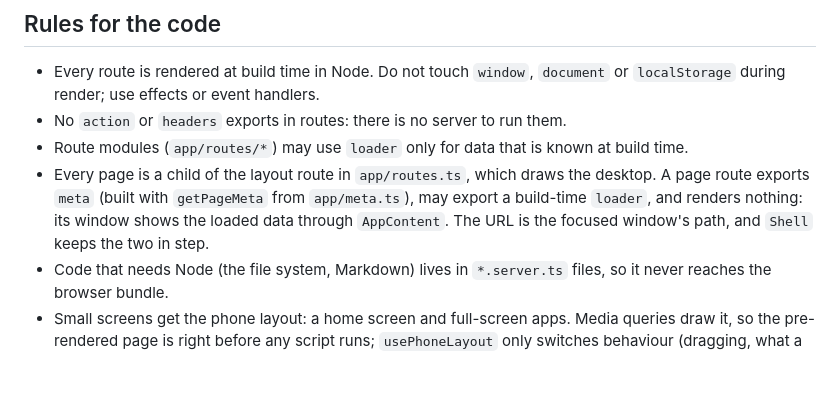
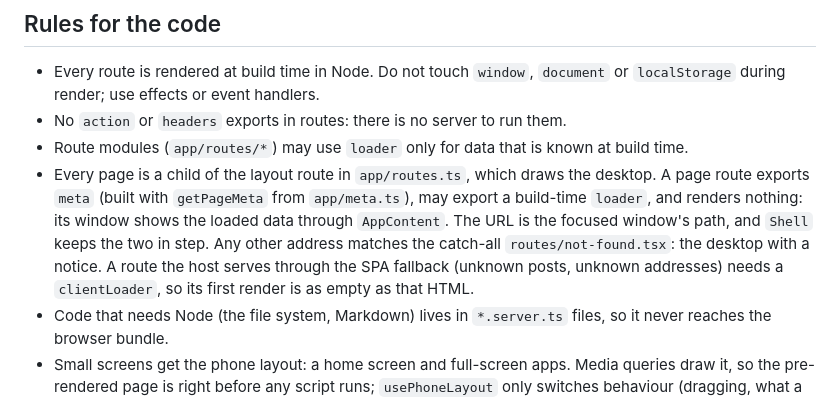
Before and after one commit to NikolaVetnic/website, a Markdown page: AGENTS.md, the part around the change. Rendered like a GitHub page; blank space fills up the shorter version.

Commit message:
Describe the catch-all route in AGENTS.md
Routes reached through the SPA fallback have to wait for a client loader to hydrate, which isn't obvious from the code of any one of them.

Refs #29

```diff
--- a/AGENTS.md
+++ b/AGENTS.md
@@ -33,7 +33,7 @@ Node version is in `.nvmrc` (at least 22.22, required by React Router 8).
 - Every route is rendered at build time in Node. Do not touch `window`, `document` or `localStorage` during render; use effects or event handlers.
 - No `action` or `headers` exports in routes: there is no server to run them.
 - Route modules (`app/routes/*`) may use `loader` only for data that is known at build time.
-- Every page is a child of the layout route in `app/routes.ts`, which draws the desktop. A page route exports `meta` (built with `getPageMeta` from `app/meta.ts`), may export a build-time `loader`, and renders nothing: its window shows the loaded data through `AppContent`. The URL is the focused window's path, and `Shell` keeps the two in step.
+- Every page is a child of the layout route in `app/routes.ts`, which draws the desktop. A page route exports `meta` (built with `getPageMeta` from `app/meta.ts`), may export a build-time `loader`, and renders nothing: its window shows the loaded data through `AppContent`. The URL is the focused window's path, and `Shell` keeps the two in step. Any other address matches the catch-all `routes/not-found.tsx`: the desktop with a notice. A route the host serves through the SPA fallback (unknown posts, unknown addresses) needs a `clientLoader`, so its first render is as empty as that HTML.
 - Code that needs Node (the file system, Markdown) lives in `*.server.ts` files, so it never reaches the browser bundle.
 - Small screens get the phone layout: a home screen and full-screen apps. Media queries draw it, so the pre-rendered page is right before any script runs; `usePhoneLayout` only switches behaviour (dragging, what a tap does). The query is written out in `usePhoneLayout.ts` and in each stylesheet that uses it, so change them together.
 - Keep components small and match the surrounding style.
```
